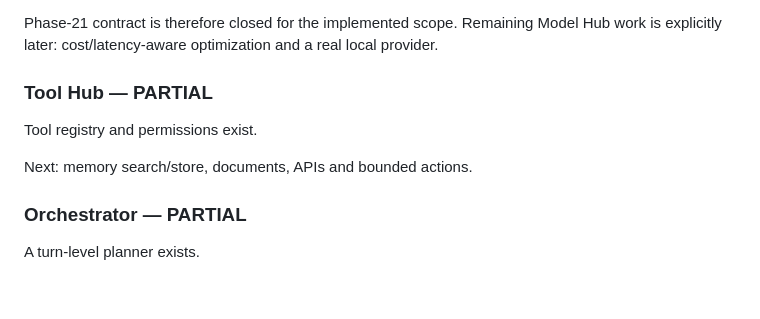
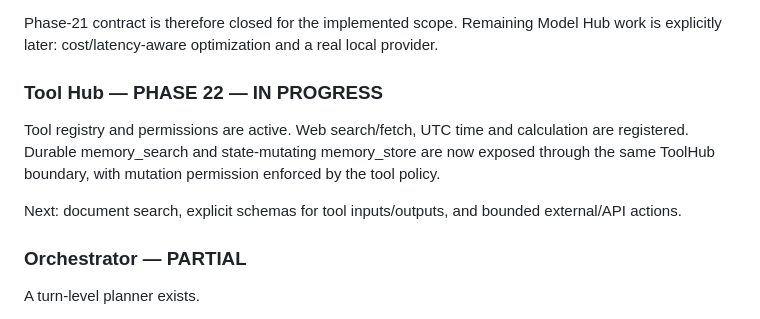
Before and after one commit to caggrometal-svg/C-33, a Markdown page: docs/ROADMAP.md, the part around the change. GitHub-like rendering; blank space fills up the shorter version.

Commit message:
docs(tools): start phase 22 tool engine

```diff
--- a/docs/ROADMAP.md
+++ b/docs/ROADMAP.md
@@ -75,11 +75,11 @@ Runtime verification: Railway production deployment `b953c1c0-f64d-4dfd-a1f4-d14
 
 Phase-21 contract is therefore closed for the implemented scope. Remaining Model Hub work is explicitly later: cost/latency-aware optimization and a real local provider.
 
-### Tool Hub — PARTIAL
+### Tool Hub — PHASE 22 — IN PROGRESS
 
-Tool registry and permissions exist.
+Tool registry and permissions are active. Web search/fetch, UTC time and calculation are registered. Durable memory_search and state-mutating memory_store are now exposed through the same ToolHub boundary, with mutation permission enforced by the tool policy.
 
-Next: memory search/store, documents, APIs and bounded actions.
+Next: document search, explicit schemas for tool inputs/outputs, and bounded external/API actions.
 
 ### Orchestrator — PARTIAL
 
```
